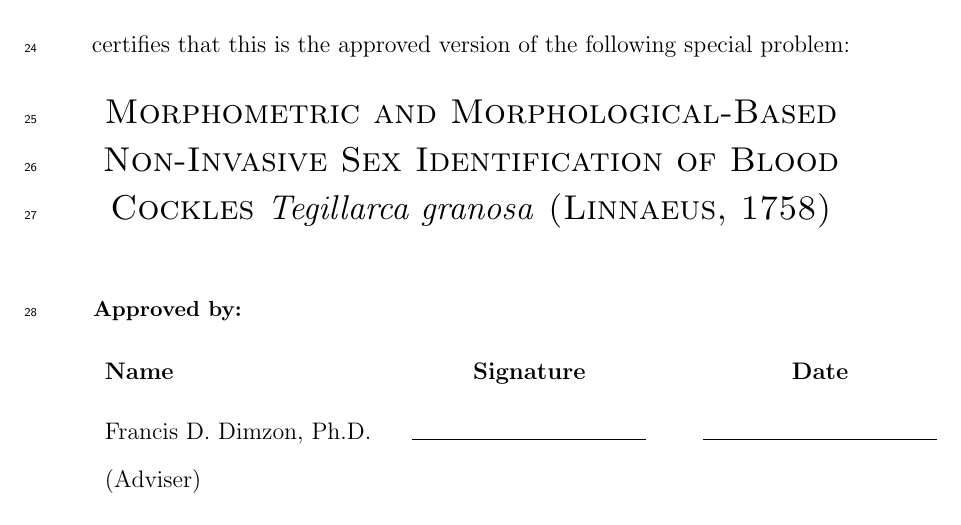
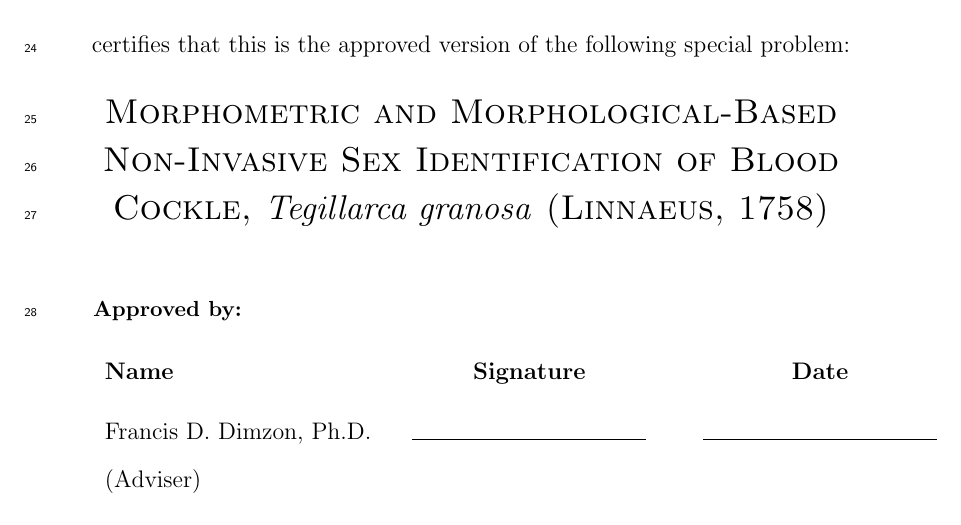
Before and after one commit to Geez-l/litoX, a LaTeX thesis (SP_Final_Paper/SP-name.tex, which reads SP_Final_Paper/approval.tex): part of page 2 of 111, cut so that both start at the same text. Compiled offline with pdfLaTeX.

Commit message:
blood cockle,

```diff
--- a/SP_Final_Paper/approval.tex
+++ b/SP_Final_Paper/approval.tex
@@ -7,7 +7,7 @@
 
 	certifies that this is the approved version of the following special problem:
 
-	\thestitle{Morphometric and Morphological-Based Non-Invasive Sex Identification of Blood Cockles \textit{Tegillarca granosa} (Linnaeus, 1758)}
+	\thestitle{Morphometric and Morphological-Based Non-Invasive Sex Identification of Blood Cockle, \textit{Tegillarca granosa} (Linnaeus, 1758)}
 \end{center}
 
 {\small\textbf{Approved by:}}
```
Also changed, not shown: SP_Final_Paper/title_page.tex (+1 -1 lines).
